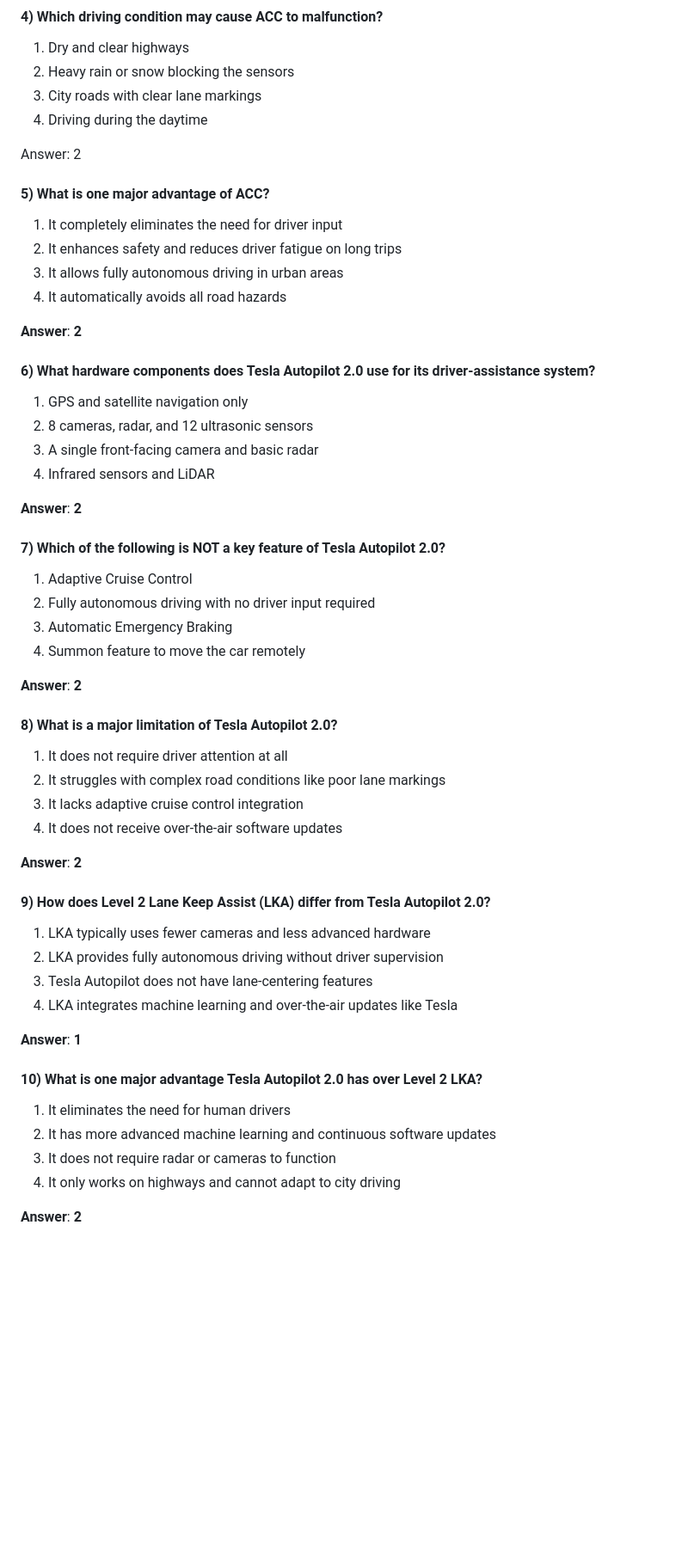
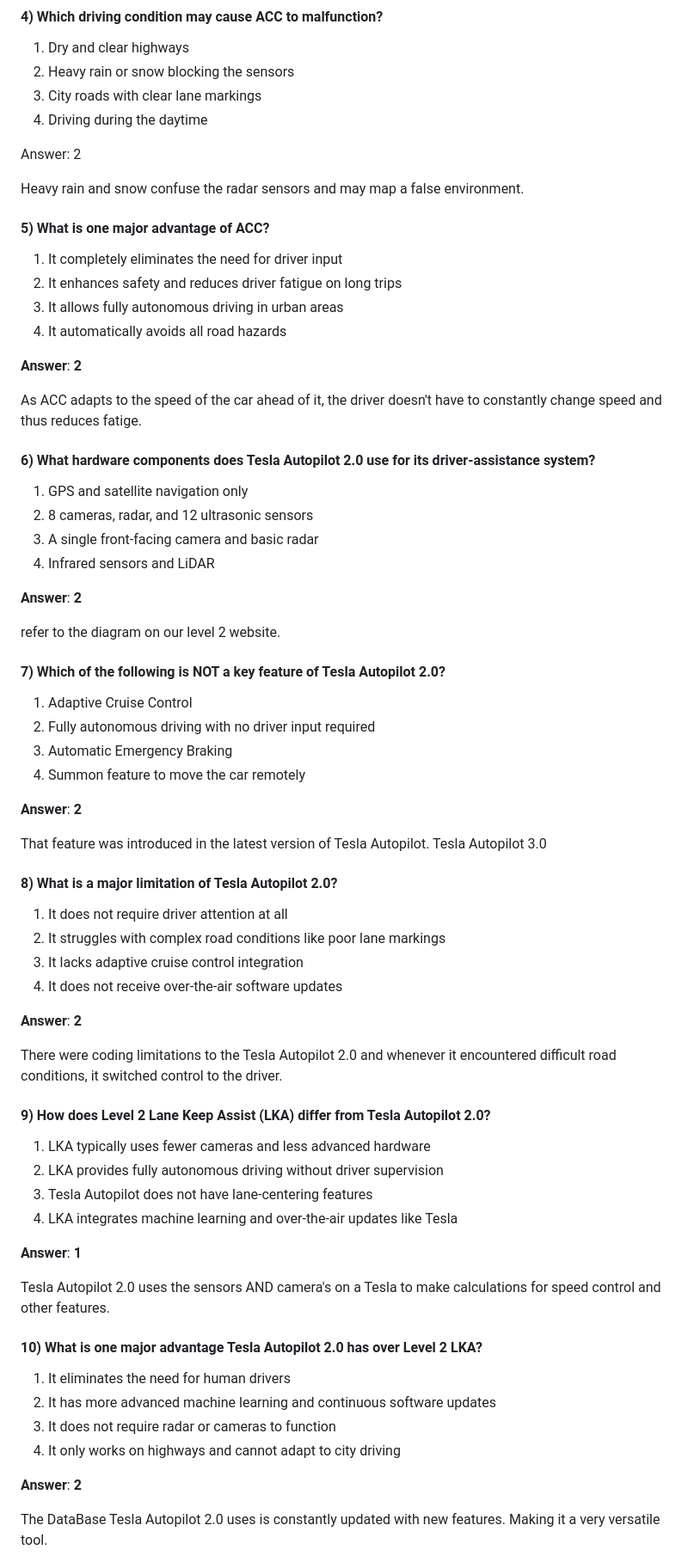
Before and after one commit to IliaShashkin/CarDrivingProject, a Markdown page: research.md, the part around one of its changes. Shown at 86% size. Rendered like a GitHub page; blank space fills up the shorter version.

```diff
--- a/research.md
+++ b/research.md
@@ -153,6 +153,9 @@ Answer: 1
 
 Answer: 2
 
+Heavy rain and snow confuse the radar sensors and may map
+a false environment.
+
 #### **5) What is one major advantage of ACC?**
 1. It completely eliminates the need for driver input
 2. It enhances safety and reduces driver fatigue on long trips
@@ -160,6 +163,10 @@ Answer: 2
 4. It automatically avoids all road hazards
 
 **Answer**: **2**
+
+As ACC adapts to the speed of the car ahead of it,
+the driver doesn't have to constantly change speed
+and thus reduces fatige.
 
 #### **6) What hardware components does Tesla Autopilot 2.0 use for its driver-assistance system?**
 1. GPS and satellite navigation only
@@ -169,6 +176,8 @@ Answer: 2
 
 **Answer**: **2**
 
+refer to the diagram on our level 2 website.
+
 #### **7) Which of the following is NOT a key feature of Tesla Autopilot 2.0?**
 1. Adaptive Cruise Control
 2. Fully autonomous driving with no driver input required
@@ -176,6 +185,9 @@ Answer: 2
 4. Summon feature to move the car remotely
 
 **Answer**: **2**
+
+That feature was introduced in the latest version of Tesla Autopilot.
+Tesla Autopilot 3.0
 
 #### **8) What is a major limitation of Tesla Autopilot 2.0?**
 1. It does not require driver attention at all
@@ -185,6 +197,10 @@ Answer: 2
 
 **Answer**: **2**
 
+There were coding limitations to the Tesla Autopilot 2.0
+and whenever it encountered difficult road conditions,
+it switched control to the driver.
+
 #### **9) How does Level 2 Lane Keep Assist (LKA) differ from Tesla Autopilot 2.0?**
 1. LKA typically uses fewer cameras and less advanced hardware
 2. LKA provides fully autonomous driving without driver supervision
@@ -192,6 +208,9 @@ Answer: 2
 4. LKA integrates machine learning and over-the-air updates like Tesla
 
 **Answer**: **1**
+
+Tesla Autopilot 2.0 uses the sensors AND camera's on a Tesla to make
+calculations for speed control and other features.
 
 #### **10) What is one major advantage Tesla Autopilot 2.0 has over Level 2 LKA?**
 1. It eliminates the need for human drivers
@@ -201,4 +220,6 @@ Answer: 2
 
 **Answer**: **2**
 
+The DataBase Tesla Autopilot 2.0 uses is constantly updated with new features.
+Making it a very versatile tool.
 
```
Also changed, not shown: other parts of research.md (+26 -0 lines).
